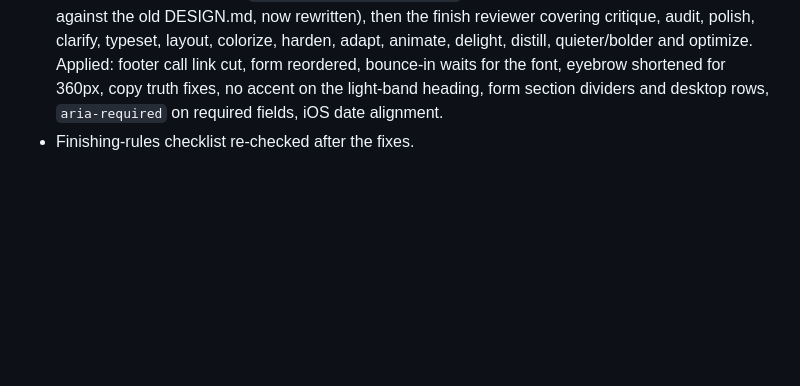
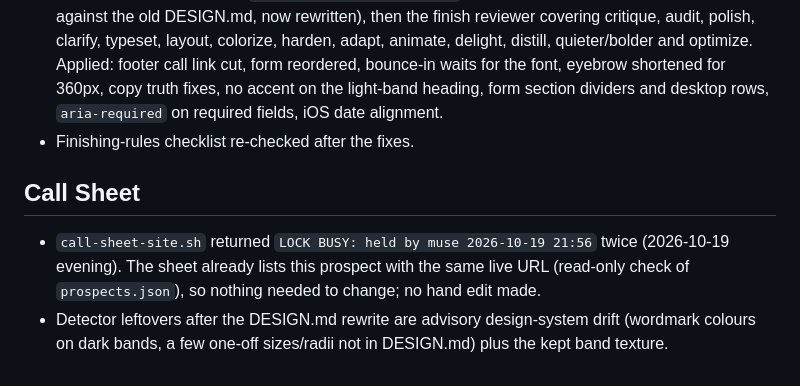
Before and after one commit to 10elizabethbell/cupcakesAndCucumbers, a Markdown page: HANDOFF.md, the part around the change. Rendered like a GitHub page; blank space fills up the shorter version.

Commit message:
Handoff: Call Sheet status
Co-Authored-By: Claude Opus 5.5 (1M context) <noreply@anthropic.com>
Claude-Session: https://claude.ai/code/session_01Hv9yVt1sDgT9NdwXB9nZ66

```diff
--- a/HANDOFF.md
+++ b/HANDOFF.md
@@ -61,3 +61,7 @@ The business hadn't been contacted, so the whole page was rebuilt under the new
 - Contrast by calculation: pink-on-green H1 accent 3.4:1 (large text only), white on green 6.4:1, dark green on pink 6.6:1, pink ink on paper 6.3:1, placeholder on field 4.6:1.
 - Impeccable: detector (only `repeating-stripes-gradient`, kept; design-system drift findings were against the old DESIGN.md, now rewritten), then the finish reviewer covering critique, audit, polish, clarify, typeset, layout, colorize, harden, adapt, animate, delight, distill, quieter/bolder and optimize. Applied: footer call link cut, form reordered, bounce-in waits for the font, eyebrow shortened for 360px, copy truth fixes, no accent on the light-band heading, form section dividers and desktop rows, `aria-required` on required fields, iOS date alignment.
 - Finishing-rules checklist re-checked after the fixes.
+
+## Call Sheet
+- `call-sheet-site.sh` returned `LOCK BUSY: held by muse 2026-10-19 21:56` twice (2026-10-19 evening). The sheet already lists this prospect with the same live URL (read-only check of `prospects.json`), so nothing needed to change; no hand edit made.
+- Detector leftovers after the DESIGN.md rewrite are advisory design-system drift (wordmark colours on dark bands, a few one-off sizes/radii not in DESIGN.md) plus the kept band texture.
```
